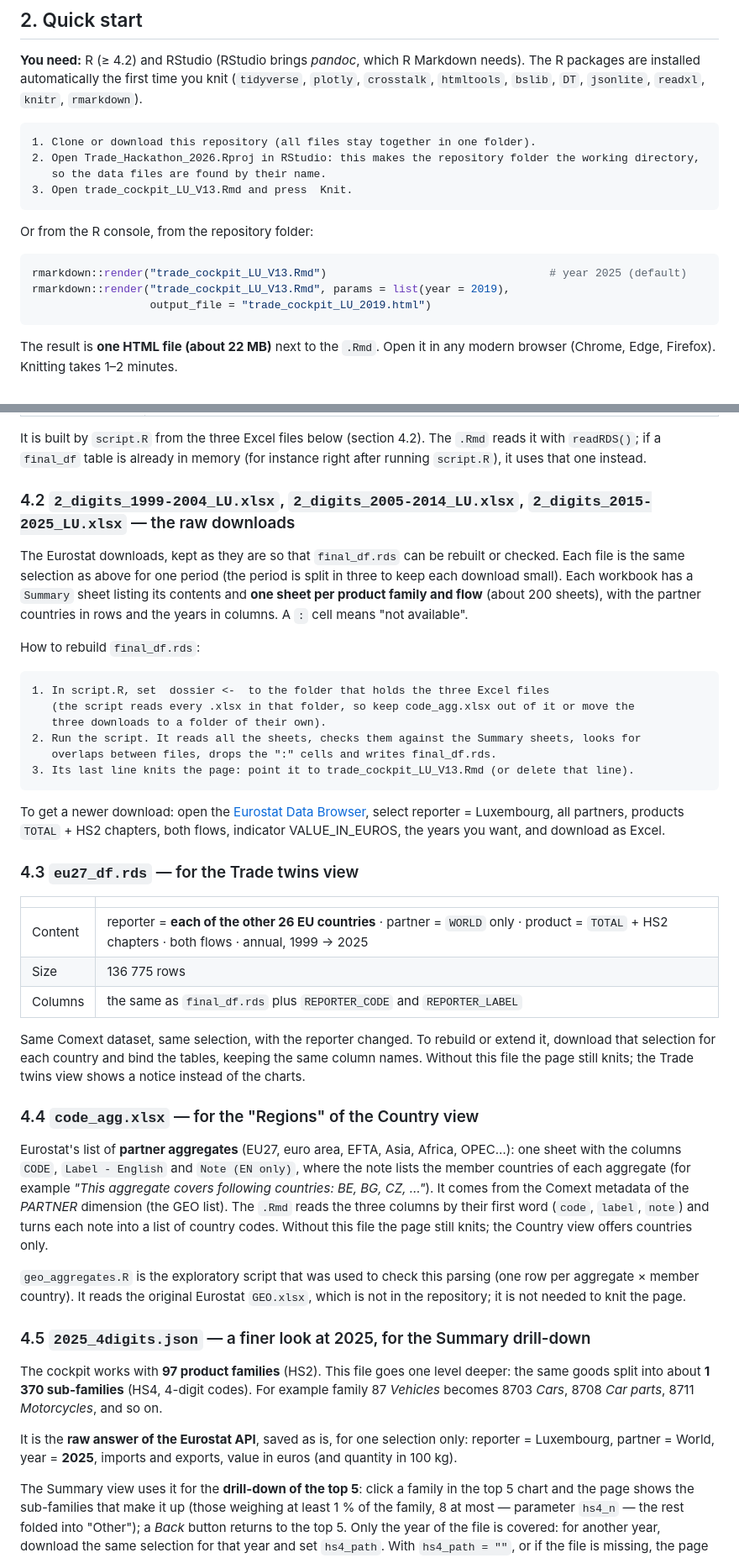
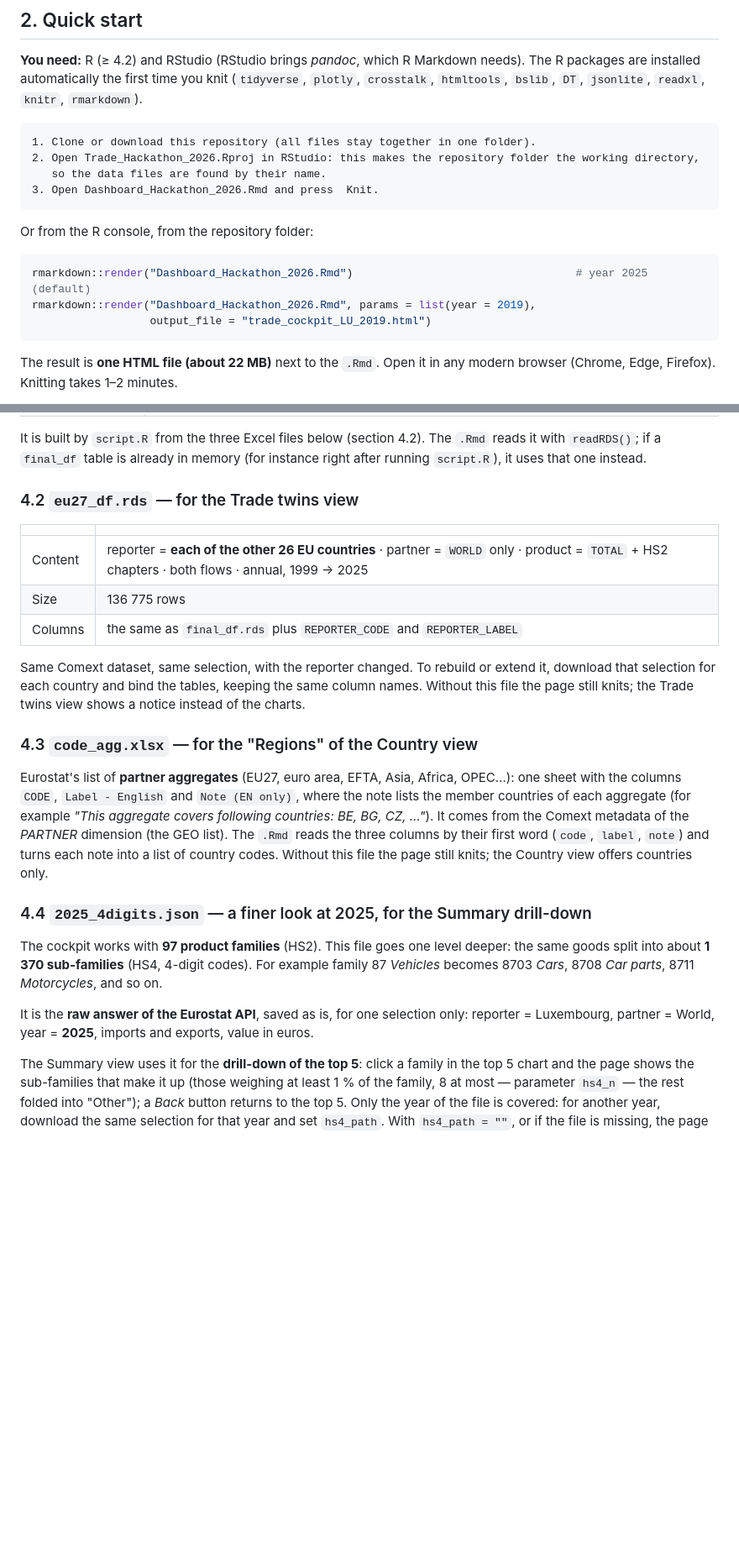
Before and after one commit to Artemis-Information-Management/Hackathon-2026-Trade, a Markdown page: README.md, 2 parts joined by grey strips. Shown at 84% size. Rendered like a GitHub page; blank space fills up the shorter version.

Commit message:
Update README.md
Changes done after checking the content

````diff
--- a/README.md
+++ b/README.md
@@ -51,14 +51,14 @@ The page covers **all years available** (1999 to the latest year in the data). T
 1. Clone or download this repository (all files stay together in one folder).
 2. Open Trade_Hackathon_2026.Rproj in RStudio: this makes the repository folder the working directory,
    so the data files are found by their name.
-3. Open trade_cockpit_LU_V13.Rmd and press  Knit.
+3. Open Dashboard_Hackathon_2026.Rmd and press  Knit.
 ```
 
 Or from the R console, from the repository folder:
 
 ```r
-rmarkdown::render("trade_cockpit_LU_V13.Rmd")                                  # year 2025 (default)
-rmarkdown::render("trade_cockpit_LU_V13.Rmd", params = list(year = 2019),
+rmarkdown::render("Dashboard_Hackathon_2026.Rmd")                                  # year 2025 (default)
+rmarkdown::render("Dashboard_Hackathon_2026.Rmd", params = list(year = 2019),
                   output_file = "trade_cockpit_LU_2019.html")
 ```
 
@@ -136,24 +123,7 @@ Products are **HS2 chapters**: the goods are grouped into 97 families following
 
 It is built by `script.R` from the three Excel files below (section 4.2). The `.Rmd` reads it with `readRDS()`; if a `final_df` table is already in memory (for instance right after running `script.R`), it uses that one instead.
 
-### 4.2 `2_digits_1999-2004_LU.xlsx`, `2_digits_2005-2014_LU.xlsx`, `2_digits_2015-2025_LU.xlsx` — the raw downloads
-
-The Eurostat downloads, kept as they are so that `final_df.rds` can be rebuilt or checked. Each file is the same selection as above for one period (the period is split in three to keep each download small). Each workbook has a `Summary` sheet listing its contents and **one sheet per product family and flow** (about 200 sheets), with the partner countries in rows and the years in columns. A `:` cell means "not available".
-
-How to rebuild `final_df.rds`:
-
-```text
-1. In script.R, set  dossier <-  to the folder that holds the three Excel files
-   (the script reads every .xlsx in that folder, so keep code_agg.xlsx out of it or move the
-   three downloads to a folder of their own).
-2. Run the script. It reads all the sheets, checks them against the Summary sheets, looks for
-   overlaps between files, drops the ":" cells and writes final_df.rds.
-3. Its last line knits the page: point it to trade_cockpit_LU_V13.Rmd (or delete that line).
-```
-
-To get a newer download: open the [Eurostat Data Browser](https://ec.europa.eu/eurostat/databrowser/view/ds-045409/default/table), select reporter = Luxembourg, all partners, products `TOTAL` + HS2 chapters, both flows, indicator VALUE_IN_EUROS, the years you want, and download as Excel.
-
-### 4.3 `eu27_df.rds` — for the Trade twins view
+### 4.2 `eu27_df.rds` — for the Trade twins view
 
 | | |
 |---|---|
@@ -163,17 +133,15 @@ To get a newer download: open the [Eurostat Data Browser](https://ec.europa.eu/e
 
 Same Comext dataset, same selection, with the reporter changed. To rebuild or extend it, download that selection for each country and bind the tables, keeping the same column names. Without this file the page still knits; the Trade twins view shows a notice instead of the charts.
 
-### 4.4 `code_agg.xlsx` — for the "Regions" of the Country view
+### 4.3 `code_agg.xlsx` — for the "Regions" of the Country view
 
 Eurostat's list of **partner aggregates** (EU27, euro area, EFTA, Asia, Africa, OPEC…): one sheet with the columns `CODE`, `Label - English` and `Note (EN only)`, where the note lists the member countries of each aggregate (for example *"This aggregate covers following countries: BE, BG, CZ, …"*). It comes from the Comext metadata of the *PARTNER* dimension (the GEO list). The `.Rmd` reads the three columns by their first word (`code`, `label`, `note`) and turns each note into a list of country codes. Without this file the page still knits; the Country view offers countries only.
 
-`geo_aggregates.R` is the exploratory script that was used to check this parsing (one row per aggregate × member country). It reads the original Eurostat `GEO.xlsx`, which is not in the repository; it is not needed to knit the page.
-
-### 4.5 `2025_4digits.json` — a finer look at 2025, for the Summary drill-down
+### 4.4 `2025_4digits.json` — a finer look at 2025, for the Summary drill-down
 
 The cockpit works with **97 product families** (HS2). This file goes one level deeper: the same goods split into about **1 370 sub-families** (HS4, 4-digit codes). For example family 87 *Vehicles* becomes 8703 *Cars*, 8708 *Car parts*, 8711 *Motorcycles*, and so on.
 
-It is the **raw answer of the Eurostat API**, saved as is, for one selection only: reporter = Luxembourg, partner = World, year = **2025**, imports and exports, value in euros (and quantity in 100 kg).
+It is the **raw answer of the Eurostat API**, saved as is, for one selection only: reporter = Luxembourg, partner = World, year = **2025**, imports and exports, value in euros.
 
 The Summary view uses it for the **drill-down of the top 5**: click a family in the top 5 chart and the page shows the sub-families that make it up (those weighing at least 1 % of the family, 8 at most — parameter `hs4_n` — the rest folded into "Other"); a *Back* button returns to the top 5. Only the year of the file is covered: for another year, download the same selection for that year and set `hs4_path`. With `hs4_path = ""`, or if the file is missing, the page knits without the drill-down.
 
````
Also changed, not shown: other parts of README.md (+19 -67 lines).
